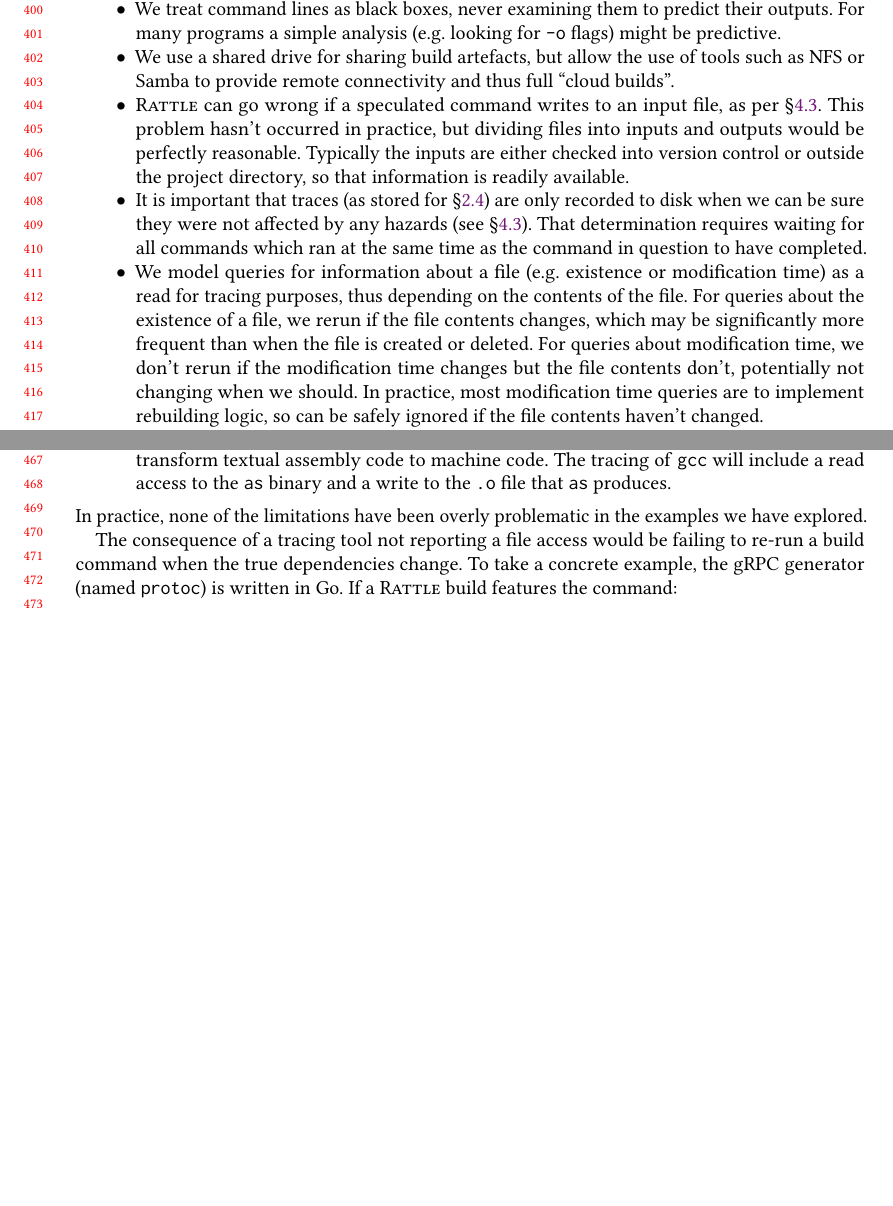
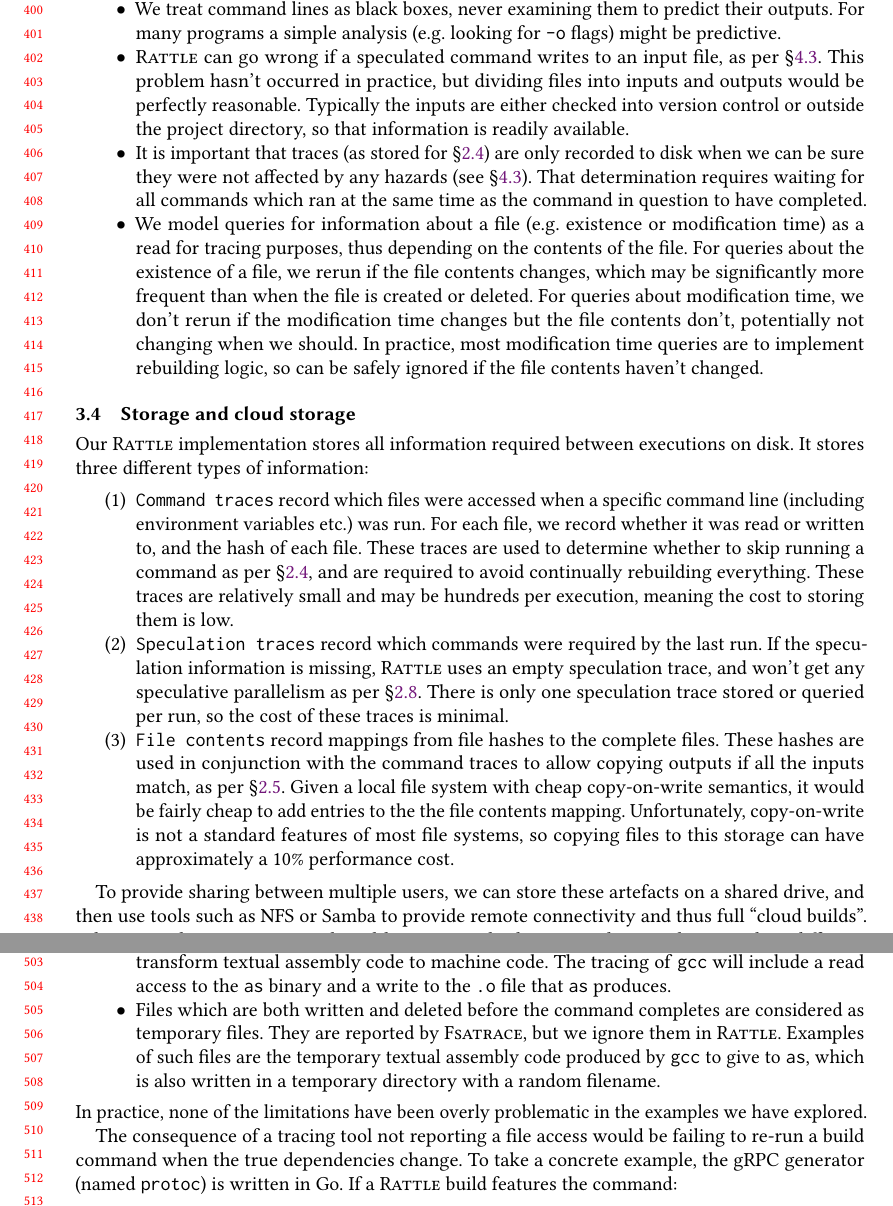
Before and after one commit to spall/rattle-papers, a LaTeX paper (oopsla_hs2020/paper.tex, which reads oopsla_hs2020/4-implementation.tex): two parts of pages 9 and 10 of 26 before the commit and two parts of pages 9 and 11 of 27 after it, joined at a grey line, cut so that both start at the same text, the shorter picture padded with empty space. Compiled offline with pdfLaTeX.

Commit message:
Add a new section on cloud builds (still working on it)

```diff
--- a/oopsla_hs2020/4-implementation.tex
+++ b/oopsla_hs2020/4-implementation.tex
@@ -85,7 +85,6 @@ Relative to the reference design in \S\ref{sec:design} we have made a few specif
 \item We never attempt to recover after speculation (see \S\ref{sec:recovering}), simply aborting the build and restarting without any speculation.
 %% \item We have not yet implemented speculative-read-write hazards, and equally have not seen them occur. Under normal (non-adversarial) circumstances, given our cautious approach to speculation, we consider such hazards extremely unlikely.
 \item We treat command lines as black boxes, never examining them to predict their outputs. For many programs a simple analysis (e.g. looking for \texttt{-o} flags) might be predictive.
-\item We use a shared drive for sharing build artefacts, but allow the use of tools such as NFS or Samba to provide remote connectivity and thus full ``cloud builds''.
 \item \Rattle can go wrong if a speculated command writes to an input file, as per \S\ref{sec:proof:restart_no_speculation}. This problem hasn't occurred in practice, but dividing files into inputs and outputs would be perfectly reasonable. Typically the inputs are either checked into version control or outside the project directory, so that information is readily available.
 \item It is important that traces (as stored for \S\ref{sec:skipping_unnecessary}) are only recorded to disk when we can be sure they were not affected by any hazards (see \S\ref{sec:proof:continue}). That determination requires waiting for all commands which ran at the same time as the command in question to have completed.
 \item We model queries for information about a file (e.g. existence or modification time) as a read for tracing purposes, thus depending on the contents of the file. For queries about the existence of a file, we rerun if the file contents changes, which may be significantly more frequent than when the file is created or deleted. For queries about modification time, we don't rerun if the modification time changes but the file contents don't, potentially not changing when we should. In practice, most modification time queries are to implement rebuilding logic, so can be safely ignored if the file contents haven't changed.
@@ -119,6 +118,21 @@ We require that if the ``important'' part of \texttt{main.o} changes then the fi
 The disadvantage of hash forwarding (other than complexity) is that if the output file eliminates some information compared to the inputs, e.g. is simply the number of lines in the input, then there might be instances where two output values would be equal despite their forwarding hashes being different, causing fewer cache hits. The use of hash forwarding is very similar to the idea of deep-constructive traces from \citet[\S4.2.4]{build_systems_a_la_carte}, including the inability to benefit from unchanging outputs.
 \end{comment}
 
+\subsection{Storage and cloud storage}
+\label{sec:cloud_implementation}
+
+Our \Rattle implementation stores all information required between executions on disk. It stores three different types of information:
+
+\begin{enumerate}
+\item \texttt{Command traces} record which files were accessed when a specific command line (including environment variables etc.) was run. For each file, we record whether it was read or written to, and the hash of each file. These traces are used to determine whether to skip running a command as per \S\ref{sec:skipping_unnecessary}, and are required to avoid continually rebuilding everything. These traces are relatively small and may be hundreds per execution, meaning the cost to storing them is low.
+\item \texttt{Speculation traces} record which commands were required by the last run. If the speculation information is missing, \Rattle uses an empty speculation trace, and won't get any speculative parallelism as per \S\ref{sec:speculation}. There is only one speculation trace stored or queried per run, so the cost of these traces is minimal.
+\item \texttt{File contents} record mappings from file hashes to the complete files. These hashes are used in conjunction with the command traces to allow copying outputs if all the inputs match, as per \S\ref{sec:cloud_builds}. Given a local file system with cheap copy-on-write semantics, it would be fairly cheap to add entries to the the file contents mapping. Unfortunately, copy-on-write is not a standard features of most file systems, so copying files to this storage can have approximately a 10\% performance cost.
+\end{enumerate}
+
+To provide sharing between multiple users, we can store these artefacts on a shared drive, and then use tools such as NFS or Samba to provide remote connectivity and thus full ``cloud builds''. When speculation traces are shared between multiple users, who may be compiling different versions of the software, it is necessary to index the speculation trace by commit reference, so that the nearest ancestor commit with speculation information can be used. Because speculation information is necessarily approximate, using slightly old speculation information is not harmful. However, in practice we currently just overwrite the speculation information, and because \Rattle is mostly used with small numbers of users, that works sufficiently well (but would definitely not scale).
+
+When sharing storage between multiple untrusted users, it is important to consider security implications. The file contents store is indexed by hash, and checking the hash on retrieval ensures the integrity of the data (assuming a strong hash function). The command traces are fundamentally relied upon, so should only be written to be trusted users. The speculation traces aren't relied upon by the build system, but a malicious speculation trace could cause a user to execute a malicious command, so should also be written only by trusted users. We have not yet implemented any security restrictions.
+
 \subsection{Tracing approaches}
 \label{sec:tracing}
 
@@ -130,6 +144,7 @@ In \S\ref{sec:assume_tracing} we assume the existence of \emph{dependency tracin
 \item On \textbf{Windows} it is possible to hook the Kernel API, which can be used to detect when any files are accessed. Since this hook is at the kernel level, all programs are subject to it, and while it is important to cover all entry points, that list of entry points is well documented and quite minimal, so easy to cover entirely. Implementing the hook is difficult, particularly around 32bit v 64bit differences, as custom assembly language trampolines must be used. Furthermore, some antivirus products (incorrectly) detect programs using the kernel hook as viruses. Windows kernel hooking is available in  \Fsatrace, although without support for 32bit processes that spawn 64bit processes. In practice this limitation is rarely a problem (most binaries are now 64bit), often easily remedied (switch to the 64bit version), and possible to fix in \Fsatrace if it was necessary (the engineering is difficult, but the technique is know and used by other tools).
 \item On all platforms, \Fsatrace does not record access to directories (as opposed to files). Thus, if the kind of file-listing logic seen in \ref{fig:getdir} was moved into a binary that needed to be traced, changes to the directory itself (such as adding new files) would not trigger a reexecution of the relevant command.
 \item On all platforms, any subcommands that are executed have their system accesses tracked and attributed to the parent process. As an example, \texttt{gcc} invokes \texttt{as} when compiling to transform textual assembly code to machine code. The tracing of \texttt{gcc} will include a read access to the \texttt{as} binary and a write to the \texttt{.o} file that \texttt{as} produces.
+\item Files which are both written and deleted before the command completes are considered as temporary files. They are reported by \Fsatrace, but we ignore them in \Rattle. Examples of such files are the temporary textual assembly code produced by \texttt{gcc} to give to \texttt{as}, which is also written in a temporary directory with a random filename.
 \end{itemize}
 
 \noindent In practice, none of the limitations have been overly problematic in the examples we have explored.
```
Also changed, not shown: oopsla_hs2020/5-evaluation.tex (+2 -2 lines), oopsla_hs2020/4-implementation.tex (4 more changed lines).
